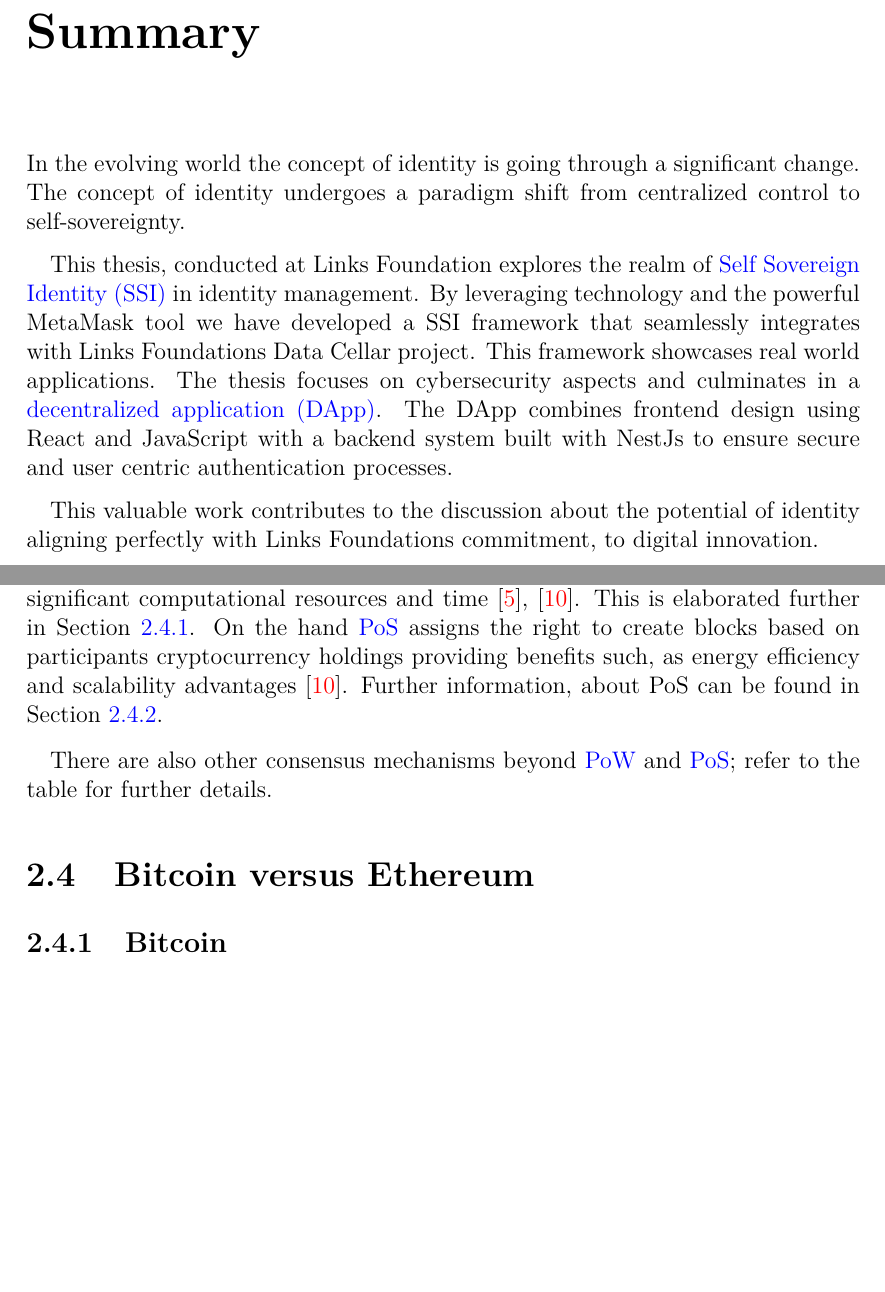
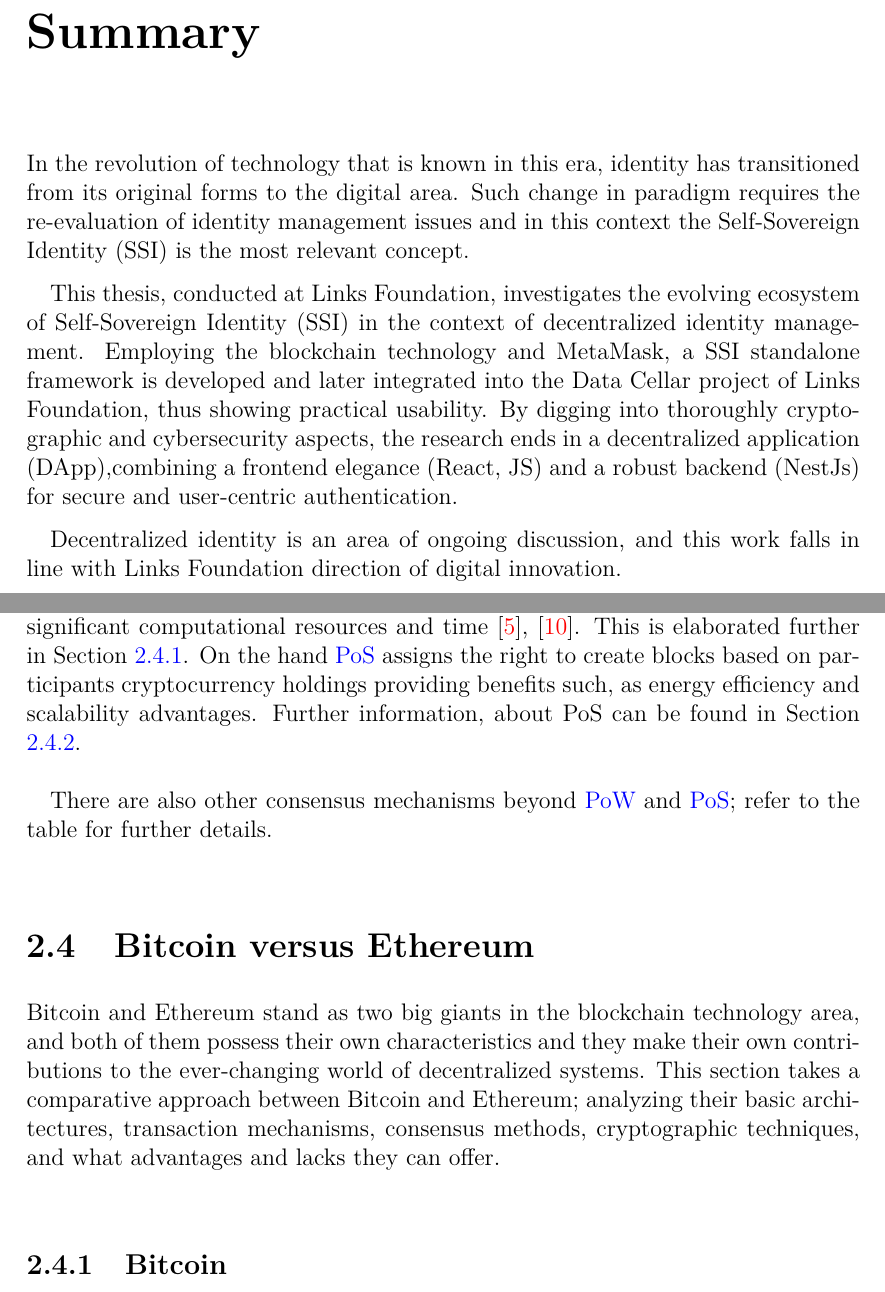
Before and after one commit to Luca-Rota/Thesis, a LaTeX thesis (thesis.tex, which reads Chapters/02/blockchain.tex, Contents/summary.tex): two parts of pages 3 and 20 of 40, joined at a grey line, cut so that both start at the same text, the shorter picture padded with empty space. Compiled offline with pdfLaTeX.

Commit message:
abstract changes

```diff
--- a/Chapters/02/blockchain.tex
+++ b/Chapters/02/blockchain.tex
@@ -126,12 +126,15 @@ Blockchains also differ based on the type of consensus mechanism used. In the pr
 
 In general, the two main types of consensus mechanisms are: \gls{pow} and \gls{pos}. With \gls{pow} miners solve puzzles to add new blocks, which requires significant
 computational resources and time \cite{9752154}, \cite{10037907}. This is elaborated further in Section \ref{subsec:bitcoin}. On the hand \gls{pos} assigns the right
-to create blocks based on participants cryptocurrency holdings providing benefits such, as energy efficiency and scalability advantages \cite{10037907}. Further information,
+to create blocks based on participants cryptocurrency holdings providing benefits such, as energy efficiency and scalability advantages. Further information,
 about PoS can be found in Section \ref{subsec:ethereum}.
 
 There are also other consensus mechanisms beyond \gls{pow} and \gls{pos}; refer to the table for further details.
 
 \section{Bitcoin versus Ethereum}
+
+Bitcoin and Ethereum stand as two big giants in the blockchain technology area, and both of them possess their own characteristics and they make their own contributions to the ever-changing world of decentralized systems.
+This section takes a comparative approach between Bitcoin and Ethereum; analyzing their basic architectures, transaction mechanisms, consensus methods, cryptographic techniques, and what advantages and lacks they can offer.
 
 \subsection{Bitcoin} \label{subsec:bitcoin}
 
--- a/Contents/summary.tex
+++ b/Contents/summary.tex
@@ -1,10 +1,10 @@
 \sommario
-In the evolving world the concept of identity is going through a significant change. The concept of identity undergoes a paradigm shift from centralized control to
-self-sovereignty.
+In the revolution of technology that is known in this era, identity has transitioned from its original forms to the digital area. Such change in paradigm requires the
+re-evaluation of identity management issues and in this context the Self-Sovereign Identity (SSI) is the most relevant concept.
 
-This thesis, conducted at Links Foundation explores the realm of \gls{ssi} in identity management. By leveraging technology and the powerful MetaMask tool we have developed
-a SSI framework that seamlessly integrates with Links Foundations Data Cellar project. This framework showcases real world applications. The thesis focuses on cybersecurity
-aspects and culminates in a \gls{dapp}. The DApp combines frontend design using React and JavaScript with a backend system built with NestJs to ensure secure and user
-centric authentication processes.
+This thesis, conducted at Links Foundation, investigates the evolving ecosystem of Self-Sovereign Identity (SSI) in the context of decentralized identity management.
+Employing the blockchain technology and MetaMask, a SSI standalone framework is developed and later integrated into the Data Cellar project of Links Foundation, thus showing practical usability.
+By digging into thoroughly cryptographic and cybersecurity aspects, the research ends in a decentralized application (DApp),combining a frontend
+elegance (React, JS) and a robust backend (NestJs) for secure and user-centric authentication.
 
-This valuable work contributes to the discussion about the potential of identity aligning perfectly with Links Foundations commitment, to digital innovation.
+Decentralized identity is an area of ongoing discussion, and this work falls in line with Links Foundation direction of digital innovation.
```
Also changed, not shown: Contents/title.tex (+1 -1 lines), references.bib (+1 -1 lines), thesis.pdf, 17 other files.
